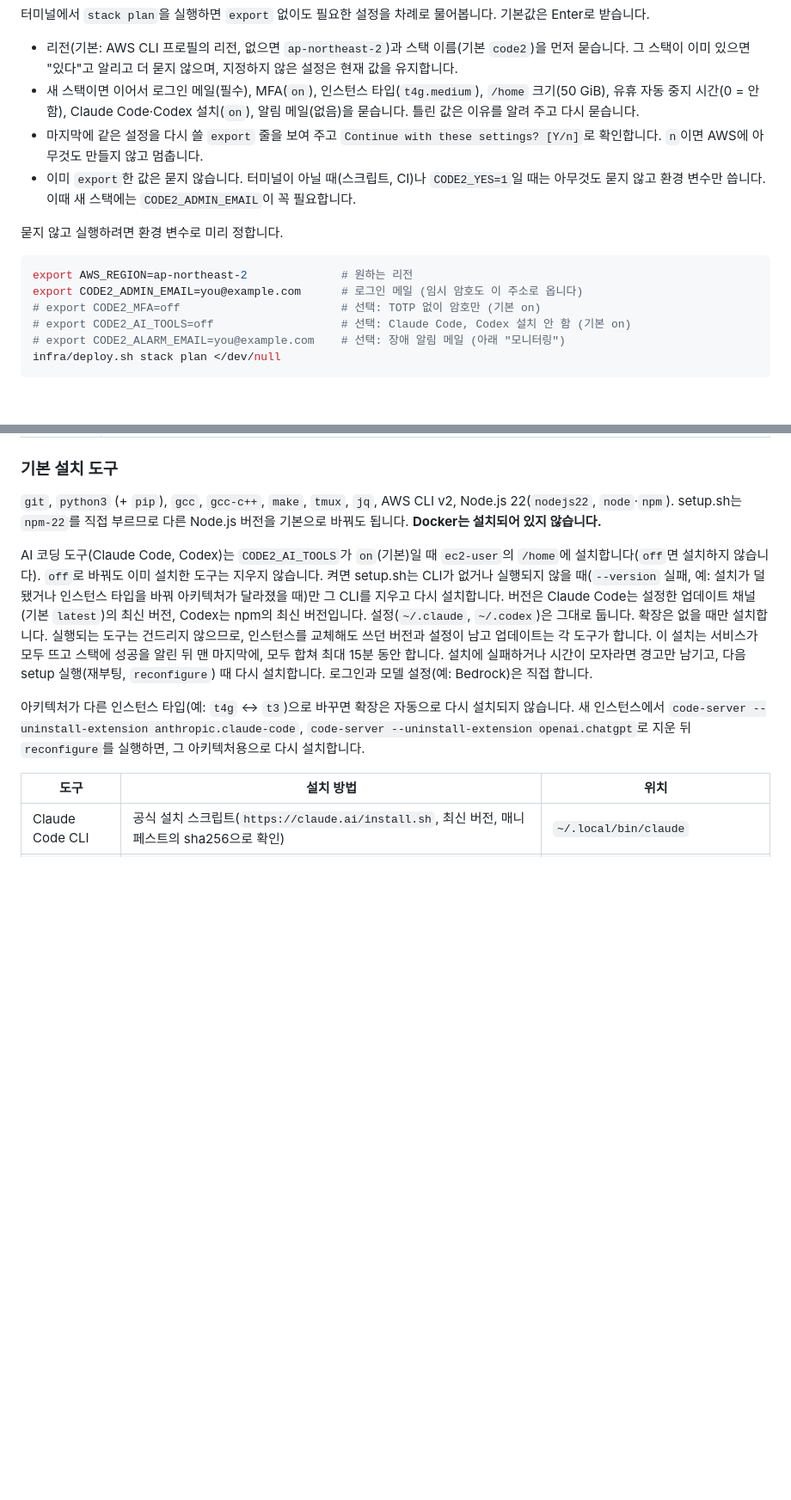
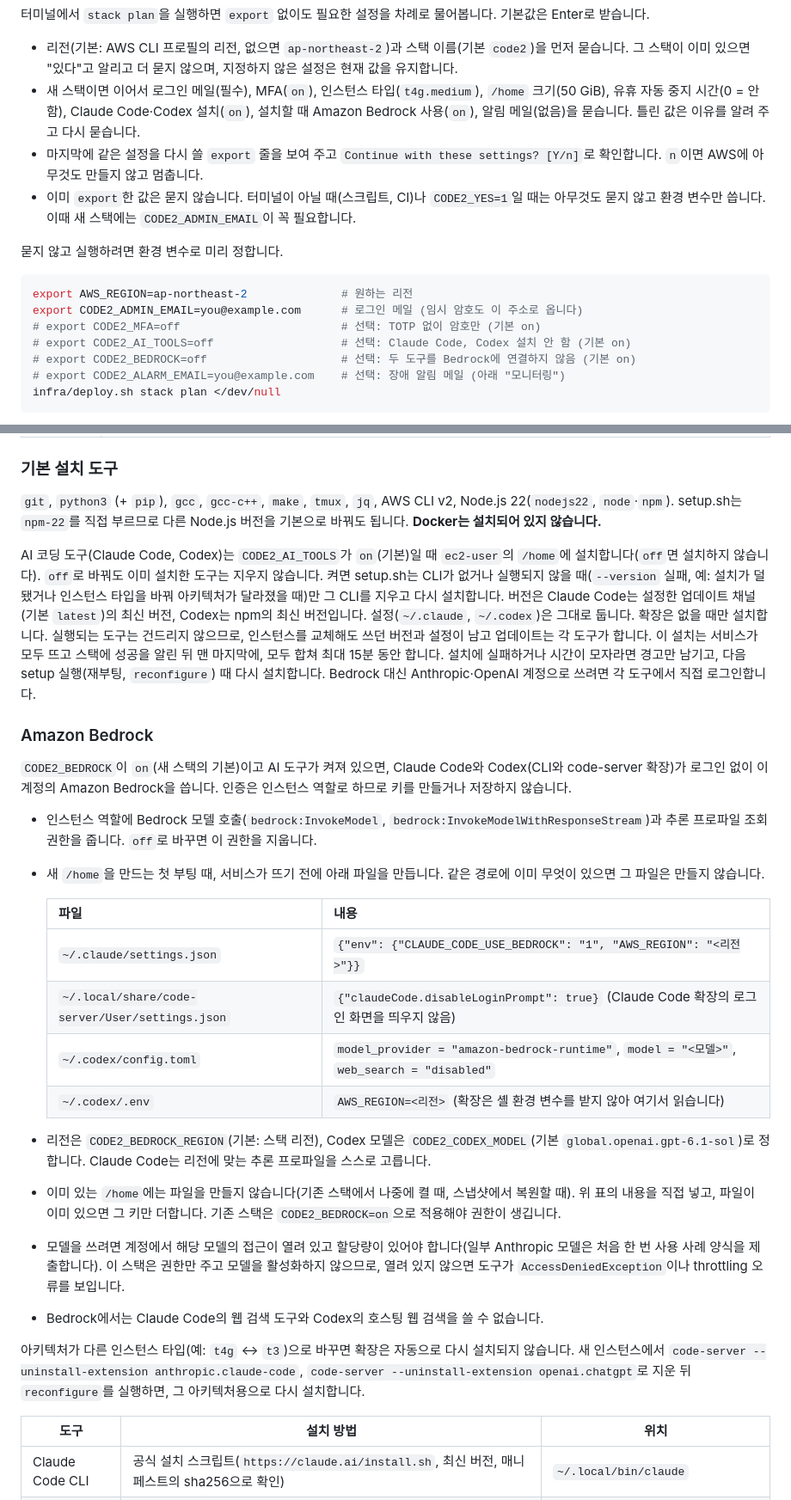
Before and after one commit to conft2k/app-code-server-aws, a Markdown page: README.md, 2 parts joined by grey strips. Shown at 86% size. Drawn GitHub-style; blank space fills up the shorter version.

Commit message:
Let the instance role call Bedrock and set Claude Code and Codex up for it on a new /home, so a new stack's AI tools work without sign-in
Co-Authored-By: Claude Opus 5.5 <noreply@anthropic.com>

````diff
--- a/README.md
+++ b/README.md
@@ -36,7 +36,7 @@ infra/deploy.sh status         # URL 확인, 서비스가 active active 이면
 터미널에서 `stack plan`을 실행하면 `export` 없이도 필요한 설정을 차례로 물어봅니다. 기본값은 Enter로 받습니다.
 
 - 리전(기본: AWS CLI 프로필의 리전, 없으면 `ap-northeast-2`)과 스택 이름(기본 `code2`)을 먼저 묻습니다. 그 스택이 이미 있으면 "있다"고 알리고 더 묻지 않으며, 지정하지 않은 설정은 현재 값을 유지합니다.
-- 새 스택이면 이어서 로그인 메일(필수), MFA(`on`), 인스턴스 타입(`t4g.medium`), `/home` 크기(50 GiB), 유휴 자동 중지 시간(0 = 안 함), Claude Code·Codex 설치(`on`), 알림 메일(없음)을 묻습니다. 틀린 값은 이유를 알려 주고 다시 묻습니다.
+- 새 스택이면 이어서 로그인 메일(필수), MFA(`on`), 인스턴스 타입(`t4g.medium`), `/home` 크기(50 GiB), 유휴 자동 중지 시간(0 = 안 함), Claude Code·Codex 설치(`on`), 설치할 때 Amazon Bedrock 사용(`on`), 알림 메일(없음)을 묻습니다. 틀린 값은 이유를 알려 주고 다시 묻습니다.
 - 마지막에 같은 설정을 다시 쓸 `export` 줄을 보여 주고 `Continue with these settings? [Y/n]`로 확인합니다. `n`이면 AWS에 아무것도 만들지 않고 멈춥니다.
 - 이미 `export`한 값은 묻지 않습니다. 터미널이 아닐 때(스크립트, CI)나 `CODE2_YES=1`일 때는 아무것도 묻지 않고 환경 변수만 씁니다. 이때 새 스택에는 `CODE2_ADMIN_EMAIL`이 꼭 필요합니다.
 
@@ -47,6 +47,7 @@ export AWS_REGION=ap-northeast-2              # 원하는 리전
 export CODE2_ADMIN_EMAIL=you@example.com      # 로그인 메일 (임시 암호도 이 주소로 옵니다)
 # export CODE2_MFA=off                        # 선택: TOTP 없이 암호만 (기본 on)
 # export CODE2_AI_TOOLS=off                   # 선택: Claude Code, Codex 설치 안 함 (기본 on)
+# export CODE2_BEDROCK=off                    # 선택: 두 도구를 Bedrock에 연결하지 않음 (기본 on)
 # export CODE2_ALARM_EMAIL=you@example.com    # 선택: 장애 알림 메일 (아래 "모니터링")
 infra/deploy.sh stack plan </dev/null
 ```
@@ -128,7 +129,26 @@ infra/deploy.sh stack plan </dev/null
 
 `git`, `python3` (+ `pip`), `gcc`, `gcc-c++`, `make`, `tmux`, `jq`, AWS CLI v2, Node.js 22(`nodejs22`, `node`·`npm`). setup.sh는 `npm-22`를 직접 부르므로 다른 Node.js 버전을 기본으로 바꿔도 됩니다. **Docker는 설치되어 있지 않습니다.**
 
-AI 코딩 도구(Claude Code, Codex)는 `CODE2_AI_TOOLS`가 `on`(기본)일 때 `ec2-user`의 `/home`에 설치합니다(`off`면 설치하지 않습니다). `off`로 바꿔도 이미 설치한 도구는 지우지 않습니다. 켜면 setup.sh는 CLI가 없거나 실행되지 않을 때(`--version` 실패, 예: 설치가 덜 됐거나 인스턴스 타입을 바꿔 아키텍처가 달라졌을 때)만 그 CLI를 지우고 다시 설치합니다. 버전은 Claude Code는 설정한 업데이트 채널(기본 `latest`)의 최신 버전, Codex는 npm의 최신 버전입니다. 설정(`~/.claude`, `~/.codex`)은 그대로 둡니다. 확장은 없을 때만 설치합니다. 실행되는 도구는 건드리지 않으므로, 인스턴스를 교체해도 쓰던 버전과 설정이 남고 업데이트는 각 도구가 합니다. 이 설치는 서비스가 모두 뜨고 스택에 성공을 알린 뒤 맨 마지막에, 모두 합쳐 최대 15분 동안 합니다. 설치에 실패하거나 시간이 모자라면 경고만 남기고, 다음 setup 실행(재부팅, `reconfigure`) 때 다시 설치합니다. 로그인과 모델 설정(예: Bedrock)은 직접 합니다.
+AI 코딩 도구(Claude Code, Codex)는 `CODE2_AI_TOOLS`가 `on`(기본)일 때 `ec2-user`의 `/home`에 설치합니다(`off`면 설치하지 않습니다). `off`로 바꿔도 이미 설치한 도구는 지우지 않습니다. 켜면 setup.sh는 CLI가 없거나 실행되지 않을 때(`--version` 실패, 예: 설치가 덜 됐거나 인스턴스 타입을 바꿔 아키텍처가 달라졌을 때)만 그 CLI를 지우고 다시 설치합니다. 버전은 Claude Code는 설정한 업데이트 채널(기본 `latest`)의 최신 버전, Codex는 npm의 최신 버전입니다. 설정(`~/.claude`, `~/.codex`)은 그대로 둡니다. 확장은 없을 때만 설치합니다. 실행되는 도구는 건드리지 않으므로, 인스턴스를 교체해도 쓰던 버전과 설정이 남고 업데이트는 각 도구가 합니다. 이 설치는 서비스가 모두 뜨고 스택에 성공을 알린 뒤 맨 마지막에, 모두 합쳐 최대 15분 동안 합니다. 설치에 실패하거나 시간이 모자라면 경고만 남기고, 다음 setup 실행(재부팅, `reconfigure`) 때 다시 설치합니다. Bedrock 대신 Anthropic·OpenAI 계정으로 쓰려면 각 도구에서 직접 로그인합니다.
+
+### Amazon Bedrock
+
+`CODE2_BEDROCK`이 `on`(새 스택의 기본)이고 AI 도구가 켜져 있으면, Claude Code와 Codex(CLI와 code-server 확장)가 로그인 없이 이 계정의 Amazon Bedrock을 씁니다. 인증은 인스턴스 역할로 하므로 키를 만들거나 저장하지 않습니다.
+
+- 인스턴스 역할에 Bedrock 모델 호출(`bedrock:InvokeModel`, `bedrock:InvokeModelWithResponseStream`)과 추론 프로파일 조회 권한을 줍니다. `off`로 바꾸면 이 권한을 지웁니다.
+- 새 `/home`을 만드는 첫 부팅 때, 서비스가 뜨기 전에 아래 파일을 만듭니다. 같은 경로에 이미 무엇이 있으면 그 파일은 만들지 않습니다.
+
+  | 파일 | 내용 |
+  |---|---|
+  | `~/.claude/settings.json` | `{"env": {"CLAUDE_CODE_USE_BEDROCK": "1", "AWS_REGION": "<리전>"}}` |
+  | `~/.local/share/code-server/User/settings.json` | `{"claudeCode.disableLoginPrompt": true}` (Claude Code 확장의 로그인 화면을 띄우지 않음) |
+  | `~/.codex/config.toml` | `model_provider = "amazon-bedrock-runtime"`, `model = "<모델>"`, `web_search = "disabled"` |
+  | `~/.codex/.env` | `AWS_REGION=<리전>` (확장은 셸 환경 변수를 받지 않아 여기서 읽습니다) |
+
+- 리전은 `CODE2_BEDROCK_REGION`(기본: 스택 리전), Codex 모델은 `CODE2_CODEX_MODEL`(기본 `global.openai.gpt-6.1-sol`)로 정합니다. Claude Code는 리전에 맞는 추론 프로파일을 스스로 고릅니다.
+- 이미 있는 `/home`에는 파일을 만들지 않습니다(기존 스택에서 나중에 켤 때, 스냅샷에서 복원할 때). 위 표의 내용을 직접 넣고, 파일이 이미 있으면 그 키만 더합니다. 기존 스택은 `CODE2_BEDROCK=on`으로 적용해야 권한이 생깁니다.
+- 모델을 쓰려면 계정에서 해당 모델의 접근이 열려 있고 할당량이 있어야 합니다(일부 Anthropic 모델은 처음 한 번 사용 사례 양식을 제출합니다). 이 스택은 권한만 주고 모델을 활성화하지 않으므로, 열려 있지 않으면 도구가 `AccessDeniedException`이나 throttling 오류를 보입니다.
+- Bedrock에서는 Claude Code의 웹 검색 도구와 Codex의 호스팅 웹 검색을 쓸 수 없습니다.
 
 아키텍처가 다른 인스턴스 타입(예: `t4g` ↔ `t3`)으로 바꾸면 확장은 자동으로 다시 설치되지 않습니다. 새 인스턴스에서 `code-server --uninstall-extension anthropic.claude-code`, `code-server --uninstall-extension openai.chatgpt`로 지운 뒤 `reconfigure`를 실행하면, 그 아키텍처용으로 다시 설치합니다.
 
````
Also changed, not shown: other parts of README.md (+5 -2 lines), docs/architecture.png, 4 other files.
